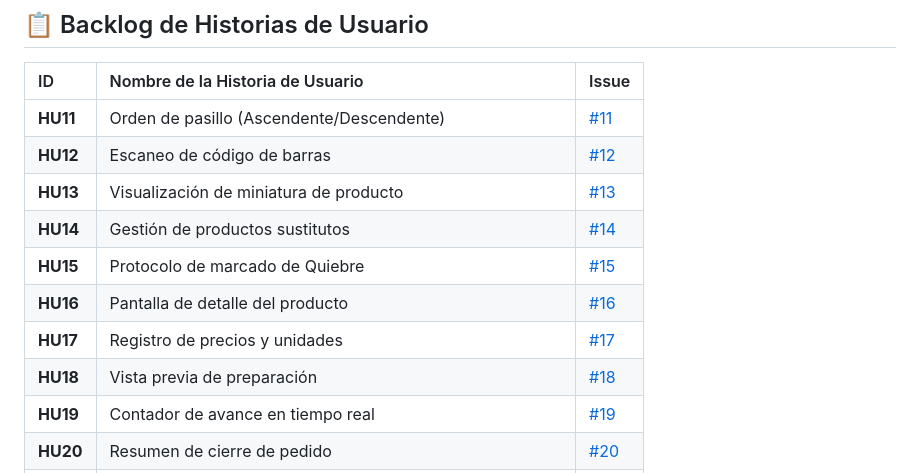
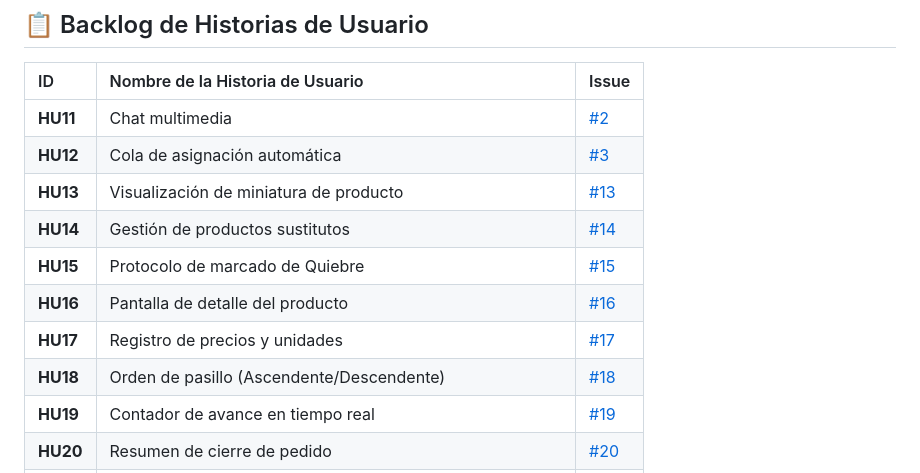
Before and after one commit to Ecfastin/Zurtia-project, a Markdown page: README.md, the part around the change. GitHub-like rendering.

Commit message:
Update user stories in README.md

```diff
--- a/README.md
+++ b/README.md
@@ -16,14 +16,14 @@
 
 | ID | Nombre de la Historia de Usuario | Issue |
 | :--- | :--- | :--- |
-| **HU11** | Orden de pasillo (Ascendente/Descendente) | [#11](https://github.com/tu-usuario/tu-repo/issues/11) |
-| **HU12** | Escaneo de código de barras | [#12](https://github.com/tu-usuario/tu-repo/issues/12) |
+| **HU11** | Chat multimedia | [#2](https://github.com/Ecfastin/Zurtia-project/issues/8) |
+| **HU12** | Cola de asignación automática | [#3](https://github.com/Ecfastin/Zurtia-project/issues/3) |
 | **HU13** | Visualización de miniatura de producto | [#13](https://github.com/tu-usuario/tu-repo/issues/13) |
 | **HU14** | Gestión de productos sustitutos | [#14](https://github.com/tu-usuario/tu-repo/issues/14) |
 | **HU15** | Protocolo de marcado de Quiebre | [#15](https://github.com/tu-usuario/tu-repo/issues/15) |
 | **HU16** | Pantalla de detalle del producto | [#16](https://github.com/tu-usuario/tu-repo/issues/16) |
 | **HU17** | Registro de precios y unidades | [#17](https://github.com/tu-usuario/tu-repo/issues/17) |
-| **HU18** | Vista previa de preparación | [#18](https://github.com/tu-usuario/tu-repo/issues/18) |
+| **HU18** | Orden de pasillo (Ascendente/Descendente) | [#18](https://github.com/tu-usuario/tu-repo/issues/18) |
 | **HU19** | Contador de avance en tiempo real | [#19](https://github.com/tu-usuario/tu-repo/issues/19) |
 | **HU20** | Resumen de cierre de pedido | [#20](https://github.com/tu-usuario/tu-repo/issues/20) |
 | **HU21** | Respaldo fotográfico obligatorio | [#21](https://github.com/tu-usuario/tu-repo/issues/21) |
```
